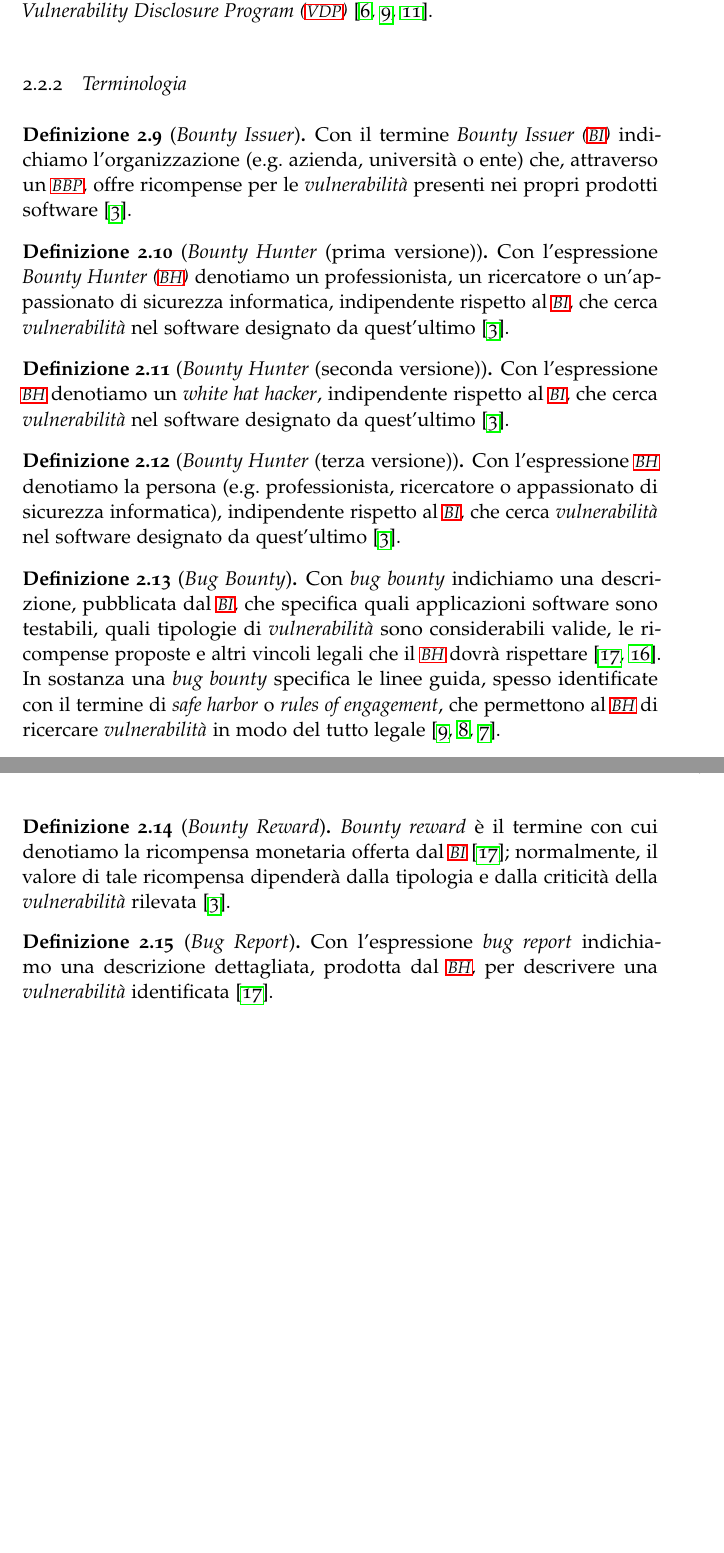
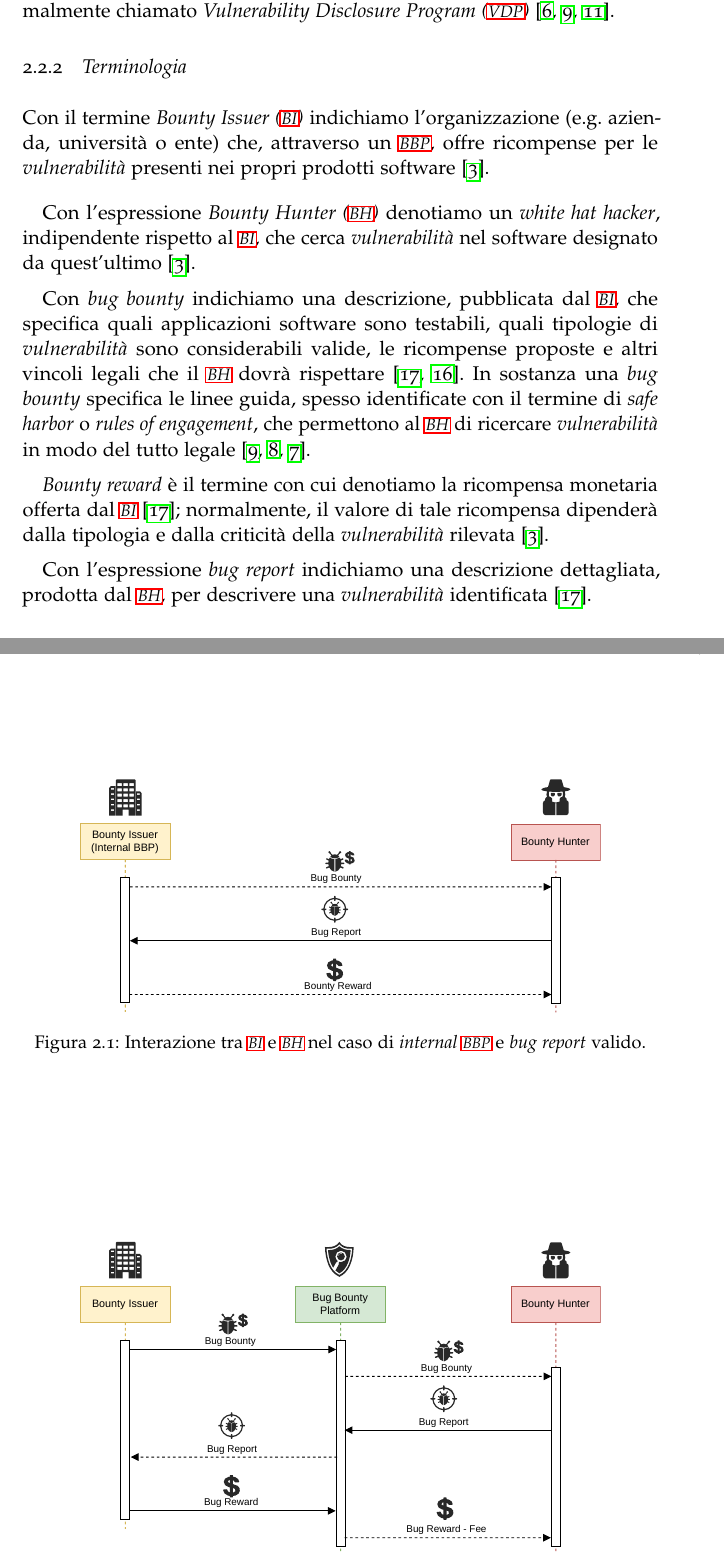
Before and after one commit to FrancescoMucci/VeriOSS-thesis, a LaTeX thesis (verioss-thesis-draft.tex, which reads 2-chapters/preliminari.tex): two parts of pages 32 and 33 of 72 before the commit and two parts of pages 32 and 33 of 73 after it, joined at a grey line, cut so that both start at the same text, the shorter picture padded with empty space. The pictures show the PDF file verioss-thesis-draft.pdf that the author committed with the source.

Commit message:
BBP preliminaries draft (4th ver.)

```diff
--- a/2-chapters/preliminari.tex
+++ b/2-chapters/preliminari.tex
@@ -66,20 +66,28 @@ Il termine \bug identifica un qualunque difetto presente in un software che può
 Una \vulnerability indica un \bug che può essere sfruttato per portare alla compromissione di uno degli attributi di sicurezza del software (confidenzialità, integrità e disponibilità) \cite{fryer2017bugbounty, mitropoulos2017securing}.
-\end{definizione}
+%\end{definizione}
 
-\begin{definizione}[\Hacker]
+\medskip
+
+%\begin{definizione}[\Hacker]
 Un \hacker può essere definito come un individuo che cerca \vulnerability in sistemi informatici con uno dei seguenti scopi: (1) affinare le proprie abilità tecniche e acquisire conoscenza; (2) eseguire attacchi informatici; (3) migliorare la sicurezza del sistema in esame \cite{oliver2020hacker}. Tali individui possono essere, ad esempio, professionisti, ricercatori o appassionati di sicurezza informatica.
-\end{definizione}
+%\end{definizione}
 
-\begin{definizione}[\WhiteHatHacker]
+\medskip
+
+%\begin{definizione}[\WhiteHatHacker]
 Un \whitehathacker è un \hacker che opera con l'autorizzazione dei proprietari di sistemi informatici e in conformità con le leggi vigenti, utilizzando le proprie competenze per identificare e, se possibile, correggere le \vulnerability presenti in tali sistemi \cite{walshe2020bountypaper}.
-\end{definizione}
+%\end{definizione}
 
-\begin{definizione}[\emph{\acl{CVD}} (prima versione)]
-Un \CVD è un approccio adottabile da un'organizzazione per identificare \vulnerability presenti nei propri prodotti software tramite il supporto della comunità formata da professionisti, ricercatori e appassionati di sicurezza informatica, esterni rispetto all'organizzazione stessa \cite{walshe2023bountythesis2, walshe2022cvdpaper}.
-\end{definizione}
+\medskip
 
-\begin{definizione}[\emph{\acl{CVD}} (seconda versione)]
+%\begin{definizione}[\emph{\acl{CVD}} (prima versione)]
+%Un \CVD è un approccio adottabile da un'organizzazione per identificare \vulnerability presenti nei propri prodotti software tramite il supporto della comunità formata da professionisti, ricercatori e appassionati di sicurezza informatica, esterni rispetto all'organizzazione stessa \cite{walshe2023bountythesis2, walshe2022cvdpaper}.
+%\end{definizione}
+
+\medskip
+
+%\begin{definizione}[\emph{\acl{CVD}} (seconda versione)]
 Un \CVD è un approccio adottabile da un'organizzazione per identificare \vulnerability presenti nei propri prodotti software tramite il supporto della comunità di \whitehathacker esterni rispetto all'organizzazione stessa \cite{walshe2023bountythesis2, walshe2022cvdpaper}.
-\end{definizione}
+%\end{definizione}
 
-\begin{definizione}[\emph{\acl{BBP}}]
+\medskip
@@ -96,35 +108,37 @@ Un \CVD in cui non vengono offerte ricompense monetarie viene normalmente chiama
+Con il termine \BI indichiamo l'organizzazione (e.g. azienda, università o ente) che, attraverso un \BBP, offre ricompense per le \vulnerability presenti nei propri prodotti software \cite{canidio2021verioss}.
+%\end{definizione}
 
-\begin{definizione}[\emph{\acl{BI}}]
-Con il termine \BI indichiamo l'organizzazione (e.g. azienda, università o ente) che, attraverso un \BBP, offre ricompense per le \vulnerability presenti nei propri prodotti software \cite{canidio2021verioss}.
-\end{definizione}
+\medskip
 
-\begin{definizione}[\emph{\acl{BH}} (prima versione)]
-Con l'espressione \BH denotiamo un professionista, un ricercatore o un'appassionato di sicurezza informatica, indipendente rispetto al \BI, che cerca \vulnerability nel software designato da quest'ultimo \cite{canidio2021verioss}.
-\end{definizione}
+%\begin{definizione}[\emph{\acl{BH}} (prima versione)]
+%Con l'espressione \BH denotiamo la persona (e.g. professionista, ricercatore o appassionato di sicurezza informatica), indipendente rispetto al \BI, che cerca \vulnerability nel software designato da quest'ultimo \cite{canidio2021verioss}.
+%\end{definizione}
 
-\begin{definizione}[\emph{\acl{BH}} (seconda versione)]
+\medskip
+
+%\begin{definizione}[\emph{\acl{BH}} (seconda versione)]
 Con l'espressione \BH denotiamo un \whitehathacker, indipendente rispetto al \BI, che cerca \vulnerability nel software designato da quest'ultimo \cite{canidio2021verioss}.
-\end{definizione}
+%\end{definizione}
 
-\begin{definizione}[\emph{\acl{BH}} (terza versione)]
-Con l'espressione \BH denotiamo la persona (e.g. professionista, ricercatore o appassionato di sicurezza informatica), indipendente rispetto al \BI, che cerca \vulnerability nel software designato da quest'ultimo \cite{canidio2021verioss}.
-\end{definizione}
+\medskip
 
-\begin{definizione}[\BugBounty]
+%\begin{definizione}[\BugBounty]
 Con \bugbounty indichiamo una descrizione, pubblicata dal \BI, che specifica quali applicazioni software sono testabili, quali tipologie di \vulnerability sono considerabili valide, le ricompense proposte e altri vincoli legali che il \BH dovrà rispettare \cite{hoffman2021bountychain, hoffman2020bountychain}. In sostanza una \bugbounty specifica le linee guida, spesso identificate con il termine di \emph{safe harbor} o \emph{rules of engagement}, che permettono al \BH di ricercare \vulnerability in modo del tutto legale \cite{walshe2022cvdpaper, walshe2020bountypaper, walshe2023bountythesis3}.
-\end{definizione}
+%\end{definizione}
 
-\begin{definizione}[\BountyReward]
+\medskip
+
+%\begin{definizione}[\BountyReward]
 \Bountyreward è il termine con cui denotiamo la ricompensa monetaria offerta dal \BI \cite{hoffman2021bountychain}; normalmente, il valore di tale ricompensa dipenderà dalla tipologia e dalla criticità della \vulnerability rilevata \cite{canidio2021verioss}.
-\end{definizione}
+%\end{definizione}
 
-\begin{definizione}[\BugReport]
+\medskip
+
+%\begin{definizione}[\BugReport]
 Con l'espressione \bugreport indichiamo una descrizione dettagliata, prodotta dal \BH, per descrivere una \vulnerability identificata \cite{hoffman2021bountychain}.
-\end{definizione}
+%\end{definizione}
 
 \subsection{Interazione}
-
-%\subsection{Interazione tra issuer e hunter}
 
 Descriviamo brevemente l'interazione tra il \BI e il \BH \cite{hoffman2021bountychain}:
 \begin{enumerate}
@@ -143,3 +157,8 @@ Descriviamo brevemente l'interazione tra il \BI e il \BH \cite{hoffman2021bounty
 
-% INGLOBARE QUESTA SEZIONE CON LA PRECENDENTE
+\begin{figure}[tbhp]
+\centering
+\includegraphics[scale=0.75]{bbp/bbp-internal-interaction-icons}
+\caption[Interazione nel caso di \internalBBP]{Interazione tra \BI e \BH nel caso di \internalBBP e \bugreport valido.}
+\label{figure:bbp-internal}
+\end{figure}
 
```
Also changed, not shown: other/img/bbp/bbp-internal-interaction-icons.pdf (added), other/img/bbp/bbp-platform-interaction-icons.pdf (added), verioss-thesis-draft.pdf, 2-chapters/preliminari.tex (49 more changed lines).
